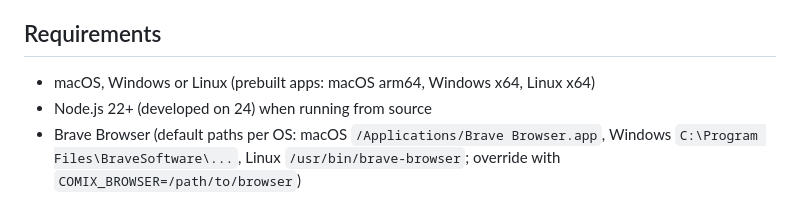
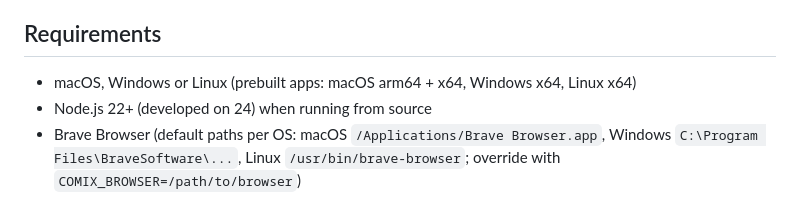
Before and after one commit to Sunny-poortalebi/comix-dl, a Markdown page: README.md, the part around the change. GitHub-like rendering.

Commit message:
README: include macOS x64 build

```diff
--- a/README.md
+++ b/README.md
@@ -19,7 +19,7 @@ Download a manga series from comix.to as images, then pack it into a single EPUB
 
 ## Requirements
 
-- macOS, Windows or Linux (prebuilt apps: macOS arm64, Windows x64, Linux x64)
+- macOS, Windows or Linux (prebuilt apps: macOS arm64 + x64, Windows x64, Linux x64)
 - Node.js 22+ (developed on 24) when running from source
 - Brave Browser (default paths per OS: macOS `/Applications/Brave Browser.app`, Windows `C:\Program Files\BraveSoftware\...`, Linux `/usr/bin/brave-browser`; override with `COMIX_BROWSER=/path/to/browser`)
 
```
